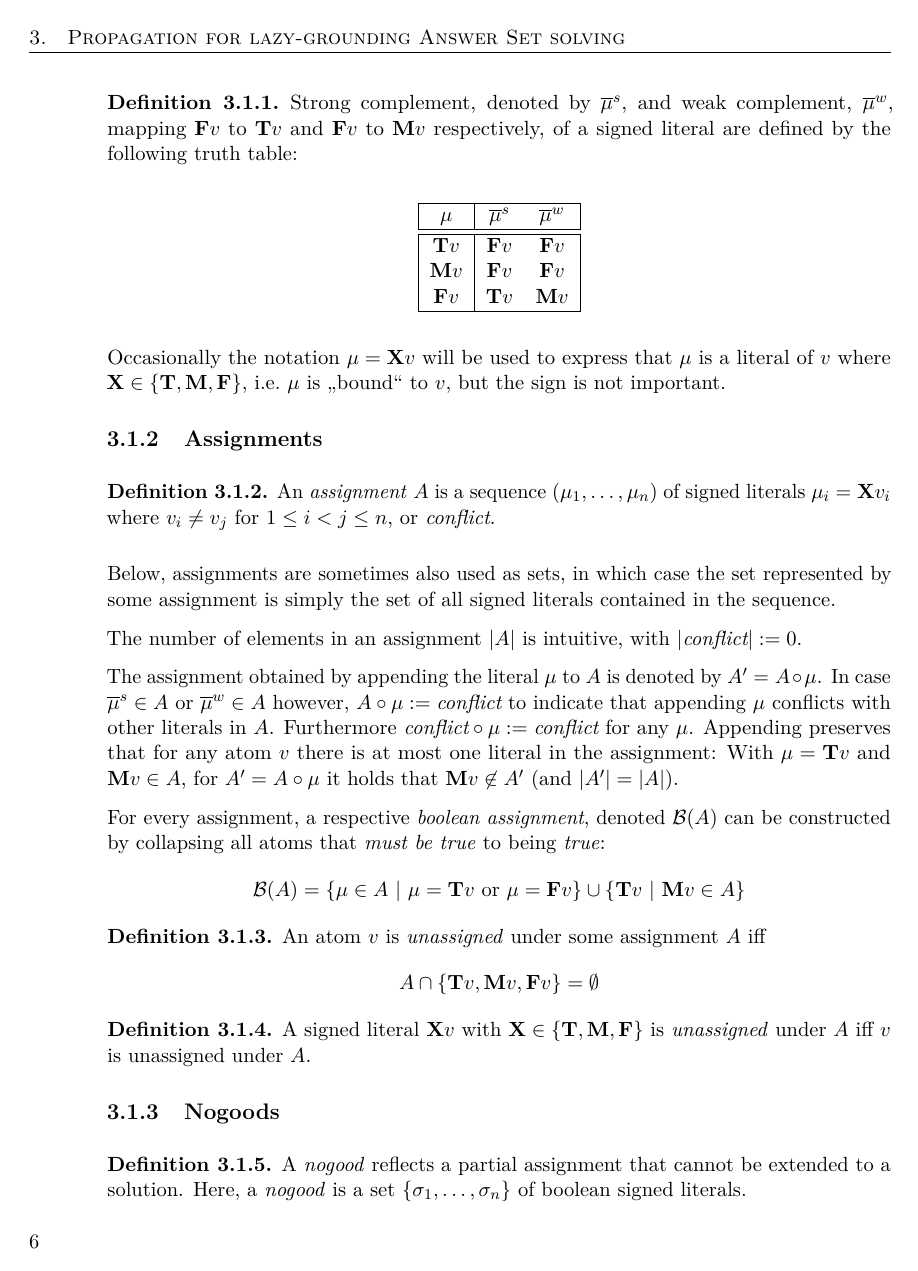
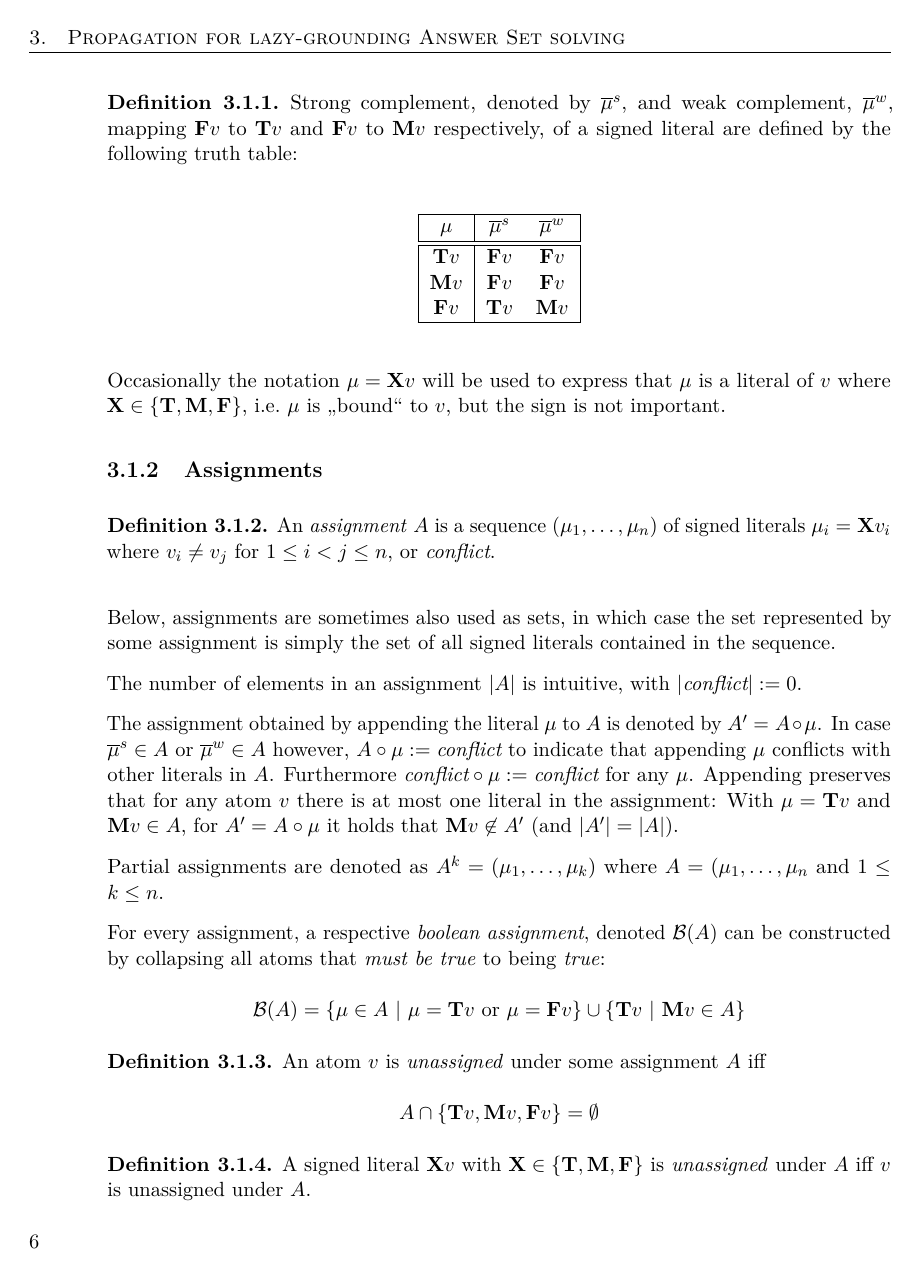
Before and after one commit to lorenzleutgeb/3wl, a LaTeX thesis (thesis.tex): page 22 of 39. Compiled offline with pdfLaTeX.

Commit message:
Introduce partial assignments
git-svn-id: https://www.kr.tuwien.ac.at/krrepos/inthex/ba-leutgeb@826 e72208ec-8464-11e4-be09-e1fbbf1204c7

```diff
--- a/thesis.tex
+++ b/thesis.tex
@@ -110,8 +110,8 @@
 \newcommand{\bX}{\mathbf{X}}
 \newcommand{\fabef}{\ass_{i}}
 \newcommand{\faaf}{\ass_{i + 1}}
-\newcommand{\abef}{\fabef[\ldots, k + i]}
-\newcommand{\aaf}{\faaf[\ldots, k + i + 1]}
+\newcommand{\abef}{\fabef^{k + i}}
+\newcommand{\aaf}{\faaf^{k + i + 1}}
 \newcommand{\dbef}{\Delta_{i}}
 \newcommand{\daf}{\Delta_{i+1}}
 \newcommand{\welf}{well formed\xspace}
@@ -268,6 +268,8 @@ Below, assignments are sometimes also used as sets, in which case the set repres
 The number of elements in an assignment $|\ass|$ is intuitive, with $|\emph{conflict}| := 0$.
 
 The assignment obtained by appending the literal $\sgl$ to $\ass$ is denoted by $\ass' = \ass \circ \sgl$. In case $\negstrong{\sgl} \in \ass$ or $\negweak{\sgl} \in \ass$ however, $\ass \circ \sgl := \emph{conflict}$ to indicate that appending $\sgl$ conflicts with other literals in $\ass$. Furthermore $\emph{conflict} \circ \sgl := \emph{conflict}$ for any $\sgl$. Appending preserves that for any atom $v$ there is at most one literal in the assignment: With $\sgl = \bT v$ and $\bM v \in \ass$, for $\ass' = \ass \circ \sgl$ it holds that $\bM v \not \in \ass'$ (and $|\ass'| = |\ass|$).
+
+Partial assignments are denoted as $A^{k} = (\sgl_1, \ldots, \sgl_k)$ where $A = (\sgl_1, \ldots, \sgl_n$ and $1 \leq k \leq n$.
 
 %\begin{definition}
 For every assignment, a respective \emph{boolean assignment}, denoted $\bass(\ass)$ can be constructed by collapsing all atoms that \emph{must be true} to being \emph{true}:$$\bass(\ass) = \{ \sgl \in \ass \ | \ \sgl = \bT v \textrm{ or } \sgl = \bF v \} \cup \{ \bT v \ | \ \bM v \in \ass \}$$
```
Also changed, not shown: thesis.tex (2 more changed lines).
